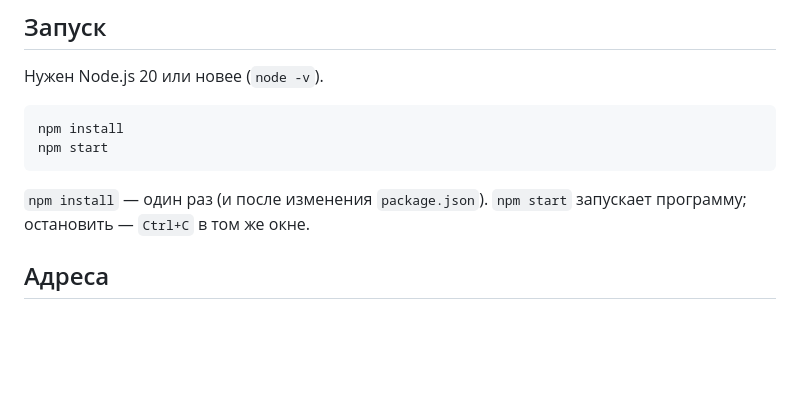
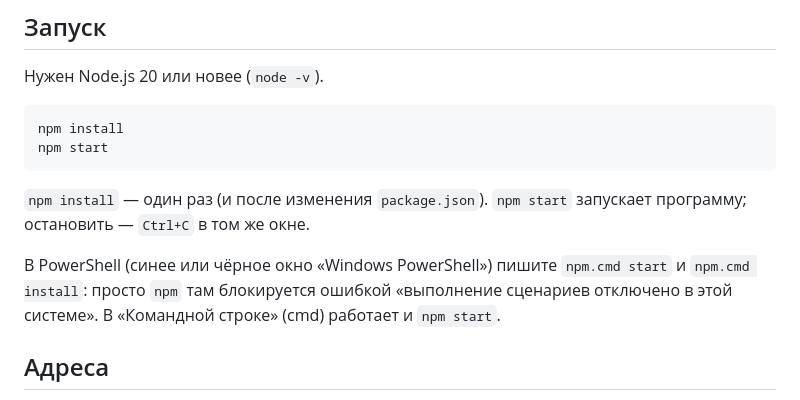
Before and after one commit to mashninski/stream-chars, a Markdown page: README.md, the part around the change. Rendered like a GitHub page; blank space fills up the shorter version.

Commit message:
дакументацыя: запуск праз npm.cmd у PowerShell
Co-Authored-By: Claude Opus 5.5 <noreply@anthropic.com>

````diff
--- a/README.md
+++ b/README.md
@@ -11,6 +11,8 @@ npm start
 ```
 
 `npm install` — один раз (и после изменения `package.json`). `npm start` запускает программу; остановить — `Ctrl+C` в том же окне.
+
+В PowerShell (синее или чёрное окно «Windows PowerShell») пишите `npm.cmd start` и `npm.cmd install`: просто `npm` там блокируется ошибкой «выполнение сценариев отключено в этой системе». В «Командной строке» (cmd) работает и `npm start`.
 
 ## Адреса
 - `http://localhost:4700/overlay` — оверлей для OBS: Browser Source, 1920×1080.
````
Also changed, not shown: claude/journal.md (+3 -0 lines).
